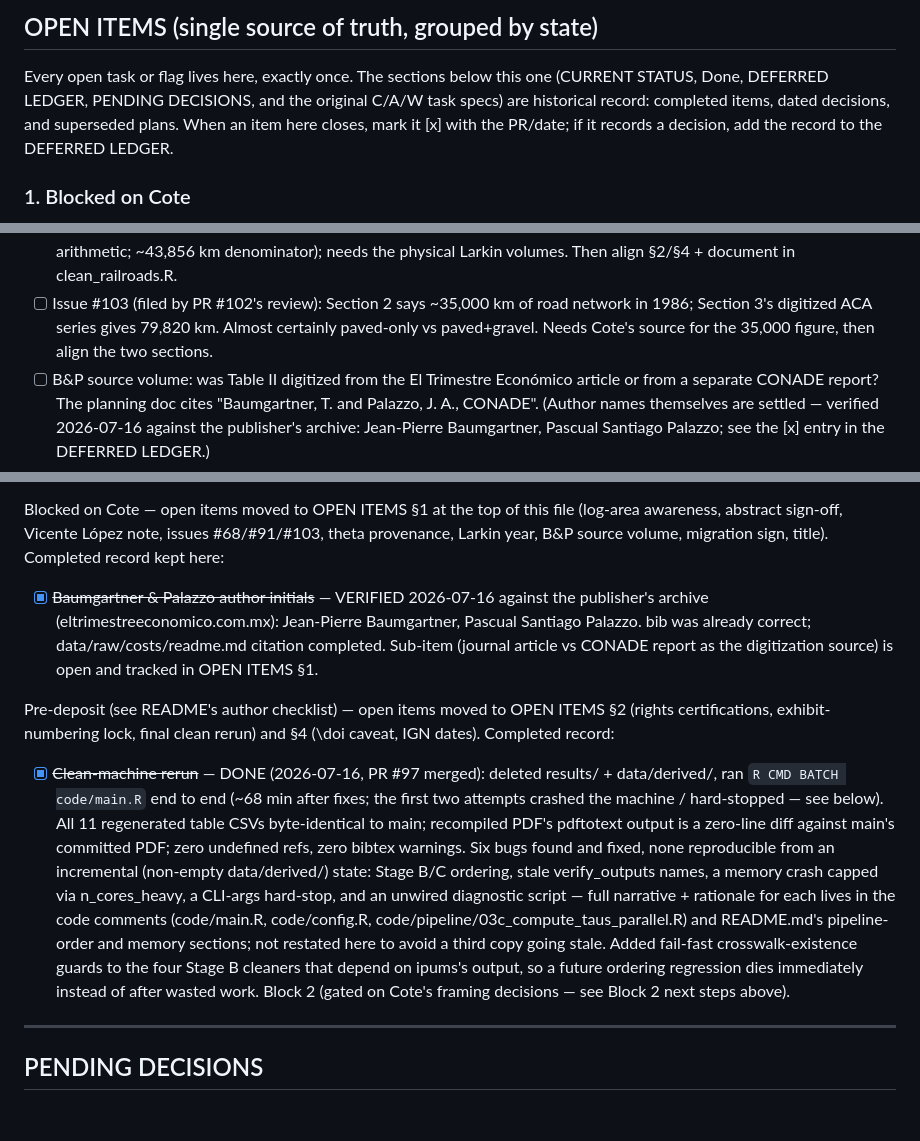
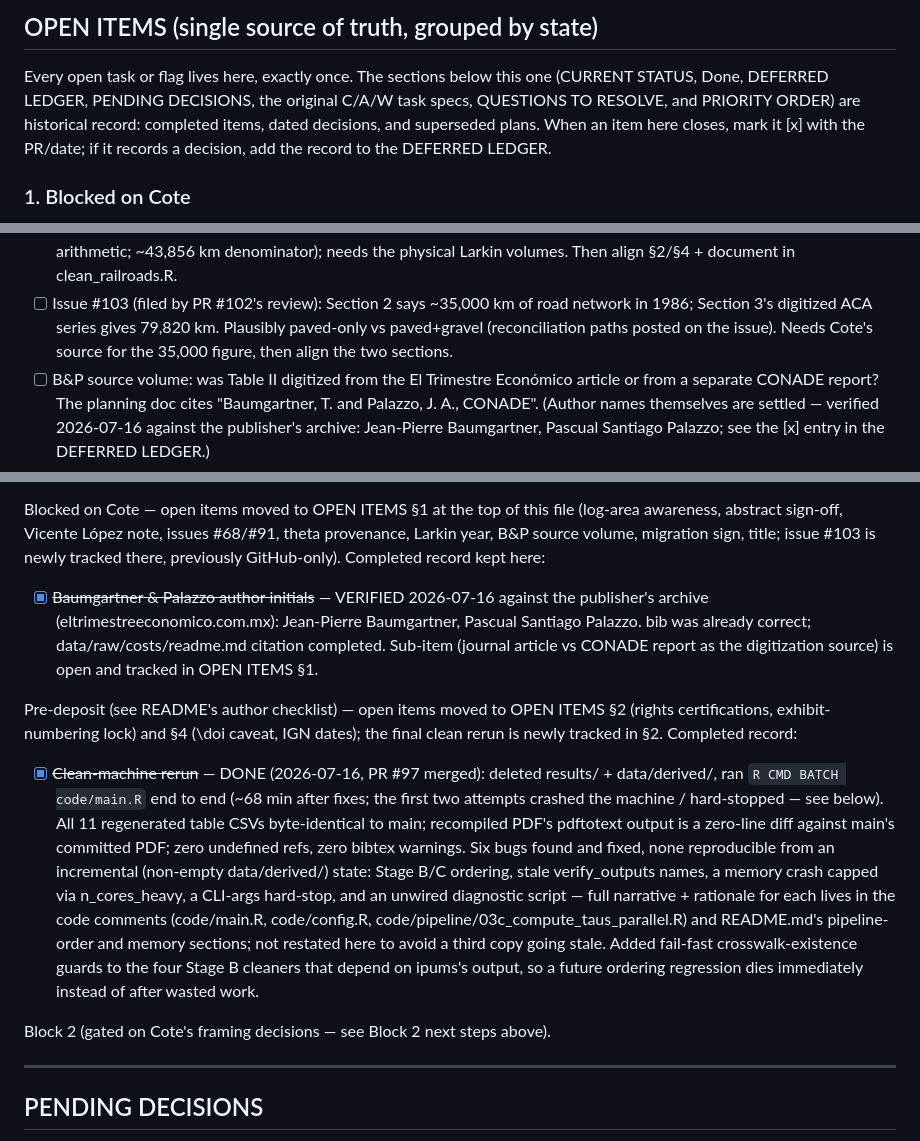
Before and after one commit to diegogentilepassaro/bimodal-transport-argentina, a Markdown page: .kiro/tasks.md, 3 parts joined by grey strips. GitHub-like rendering; blank space fills up the shorter version.

Commit message:
docs(ledger): Address cr-review findings on PR #107
Should Fix: blank line restored before the "Block 2 (gated...)" line
so it no longer renders as a list continuation; PR-description
arithmetic clarified separately (gh pr edit).

Considers taken: issue #103 hedge softened to match the issue's
two-path framing; ledger pointer notes now distinguish moved items
from newly tracked ones (#103, final rerun); the OPEN ITEMS intro's
historical-sections list now includes QUESTIONS TO RESOLVE and
PRIORITY ORDER; stale unimodal gain share in the completed
transshipment entry corrected 76.9 -> 77.2 (pipeline says 77.2 in
scalars.tex and diagnostic_ma_unimodal.txt; the sent email was right).

```diff
--- a/.kiro/tasks.md
+++ b/.kiro/tasks.md
@@ -8,10 +8,11 @@ Derived from paper.tex skeleton. Color key in paper.tex: RED = placeholder numbe
 
 Every open task or flag lives here, exactly once. The sections below
 this one (CURRENT STATUS, Done, DEFERRED LEDGER, PENDING DECISIONS,
-and the original C/A/W task specs) are historical record: completed
-items, dated decisions, and superseded plans. When an item here
-closes, mark it [x] with the PR/date; if it records a decision, add
-the record to the DEFERRED LEDGER.
+the original C/A/W task specs, QUESTIONS TO RESOLVE, and PRIORITY
+ORDER) are historical record: completed items, dated decisions, and
+superseded plans. When an item here closes, mark it [x] with the
+PR/date; if it records a decision, add the record to the DEFERRED
+LEDGER.
 
 ### 1. Blocked on Cote
 
@@ -60,9 +61,9 @@ the record to the DEFERRED LEDGER.
       align §2/§4 + document in clean_railroads.R.
 - [ ] Issue #103 (filed by PR #102's review): Section 2 says ~35,000
       km of road network in 1986; Section 3's digitized ACA series
-      gives 79,820 km. Almost certainly paved-only vs paved+gravel.
-      Needs Cote's source for the 35,000 figure, then align the two
-      sections.
+      gives 79,820 km. Plausibly paved-only vs paved+gravel
+      (reconciliation paths posted on the issue). Needs Cote's source
+      for the 35,000 figure, then align the two sections.
 - [ ] B&P source volume: was Table II digitized from the El Trimestre
       Económico article or from a separate CONADE report? The planning
       doc cites "Baumgartner, T. and Palazzo, J. A., CONADE". (Author
@@ -457,8 +458,9 @@ Decisions made by us, documented for Cote's inspection (may be revised):
 
 Blocked on Cote — open items moved to OPEN ITEMS §1 at the top of this
 file (log-area awareness, abstract sign-off, Vicente López note, issues
-#68/#91/#103, theta provenance, Larkin year, B&P source volume,
-migration sign, title). Completed record kept here:
+#68/#91, theta provenance, Larkin year, B&P source volume, migration
+sign, title; issue #103 is newly tracked there, previously GitHub-only).
+Completed record kept here:
 - [x] ~~Baumgartner & Palazzo author initials~~ — VERIFIED 2026-07-16
       against the publisher's archive (eltrimestreeconomico.com.mx):
       Jean-Pierre Baumgartner, Pascual Santiago Palazzo. bib was already
@@ -467,8 +469,9 @@ migration sign, title). Completed record kept here:
       open and tracked in OPEN ITEMS §1.
 
 Pre-deposit (see README's author checklist) — open items moved to
-OPEN ITEMS §2 (rights certifications, exhibit-numbering lock, final
-clean rerun) and §4 (\doi caveat, IGN dates). Completed record:
+OPEN ITEMS §2 (rights certifications, exhibit-numbering lock) and §4
+(\doi caveat, IGN dates); the final clean rerun is newly tracked in
+§2. Completed record:
 - [x] ~~Clean-machine rerun~~ — DONE (2026-07-16, PR #97 merged): deleted
       results/ + data/derived/, ran `R CMD BATCH code/main.R` end to
       end (~68 min after fixes; the first two attempts crashed the
@@ -487,6 +490,7 @@ clean rerun) and §4 (\doi caveat, IGN dates). Completed record:
       guards to the four Stage B cleaners that depend on ipums's
       output, so a future ordering regression dies immediately instead
       of after wasted work.
+
 Block 2 (gated on Cote's framing decisions — see Block 2 next steps above).
 
 ---
```
Also changed, not shown: other parts of .kiro/tasks.md (+1 -1 lines).
